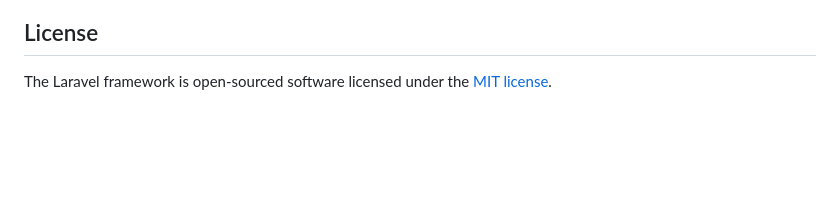
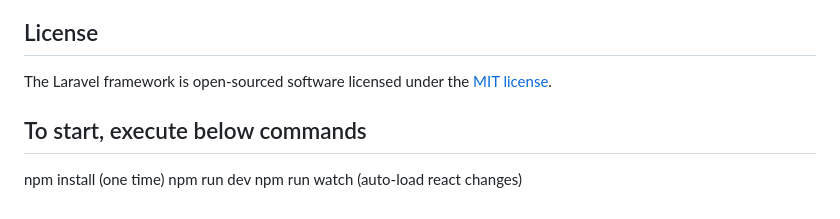
Before and after one commit to Sirisha-Ongole/readiness, a Markdown page: README.md, the part around the change. Drawn GitHub-style; blank space fills up the shorter version.

Commit message:
Added commands

```diff
--- a/README.md
+++ b/README.md
@@ -62,3 +62,8 @@ If you discover a security vulnerability within Laravel, please send an e-mail t
 ## License
 
 The Laravel framework is open-sourced software licensed under the [MIT license](https://opensource.org/licenses/MIT).
+
+## To start, execute below commands
+npm install (one time)
+npm run dev
+npm run watch (auto-load react changes)
```
